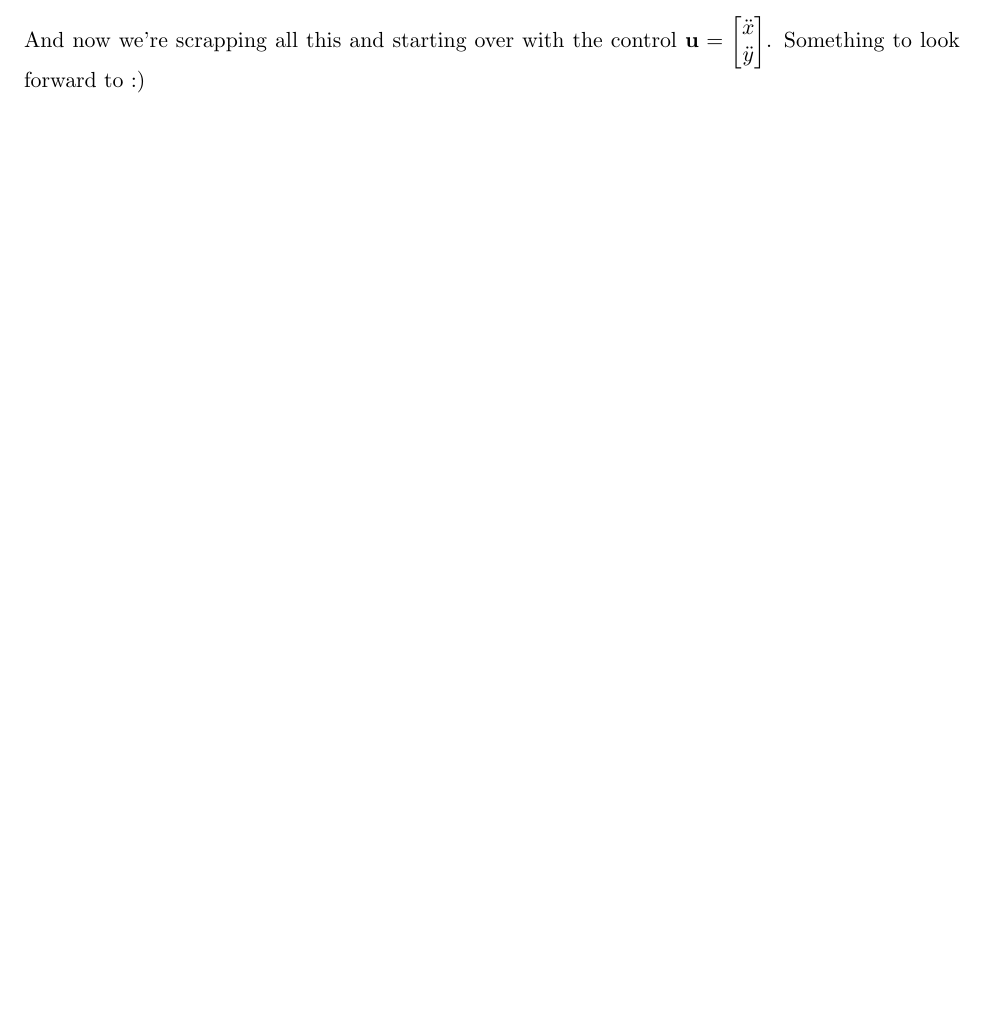
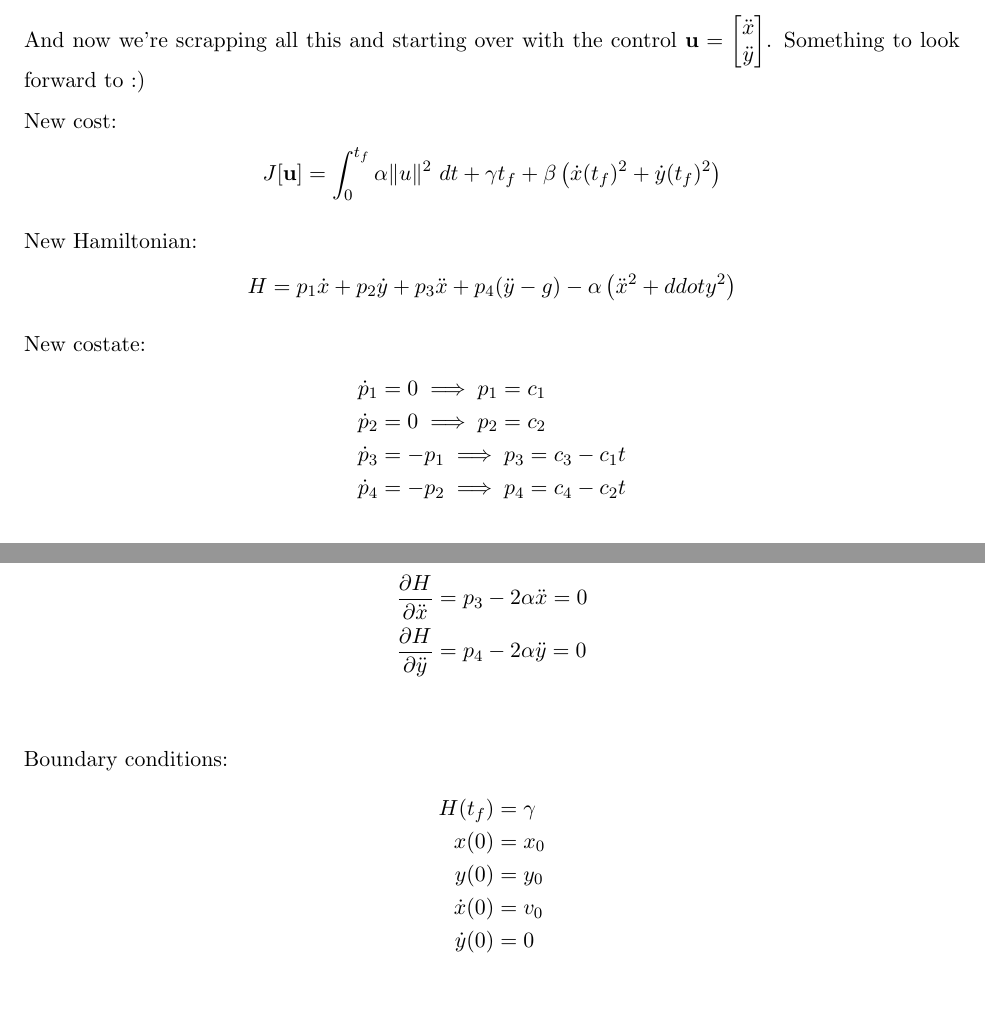
Before and after one commit to jpatrickb/moonlander_optimal_control, a LaTeX document (latex_files/project.tex): part of page 2 of 2 before the commit and two parts of pages 2 and 3 of 3 after it, the two joined at a grey line, cut so that both start at the same text, the shorter picture padded with empty space. Compiled offline with pdfLaTeX.

Commit message:
Committing notes from the whiteboard last week

```diff
--- a/latex_files/project.tex
+++ b/latex_files/project.tex
@@ -89,5 +89,38 @@ Implications:
 
 And now we're scrapping all this and starting over with the control $\mathbf{u} = \begin{bmatrix*} \ddot{x} \\ \ddot{y}\end{bmatrix*}$.
 Something to look forward to :)
+
+New cost:
+\begin{align*}
+    J[\mathbf{u}] &= \int_{0}^{t_f} \alpha \|u\|^2\ dt + \gamma t_f + \beta\left(\dot{x}(t_f)^2 + \dot{y}(t_f)^2\right)
+\end{align*}
+
+New Hamiltonian:
+\begin{align*}
+    H = p_1 \dot{x} + p_2 \dot{y} + p_3 \ddot{x} + p_4 (\ddot{y} - g) - \alpha\left(\ddot{x}^2 + ddot{y}^2\right)
+\end{align*}
+
+New costate:
+\begin{align*}
+    \dot{p}_1 &= 0 \implies p_1 = c_1 \\
+    \dot{p}_2 &= 0 \implies p_2 = c_2 \\
+    \dot{p}_3 &= -p_1 \implies p_3 = c_3 - c_1 t \\
+    \dot{p}_4 &= -p_2 \implies p_4 = c_4 - c_2 t
+\end{align*}
+
+Optimization condition:
+\begin{align*}
+    \frac{\partial H}{\partial \ddot{x}} &= p_3 - 2\alpha \ddot{x} = 0 \\
+    \frac{\partial H}{\partial \ddot{y}} &= p_4 - 2\alpha \ddot{y} = 0 \\
+\end{align*}
+
+Boundary conditions:
+\begin{align*}
+    H(t_f) &= \gamma \\
+    x(0) &= x_0 \\
+    y(0) &= y_0 \\
+    \dot{x}(0) &= v_0 \\
+    \dot{y}(0) &= 0 \\
+\end{align*}
 \pagebreak
 \end{document}
```
Also changed, not shown: out/project.pdf.
